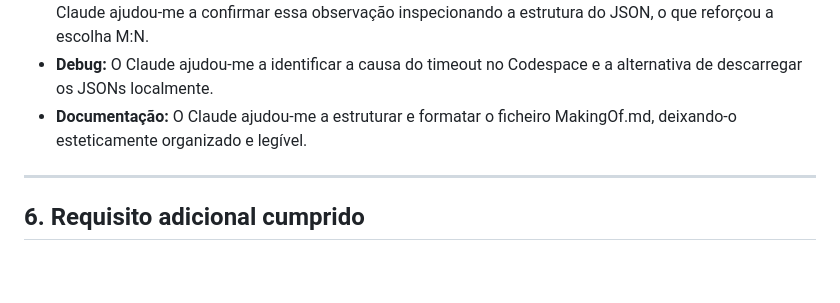
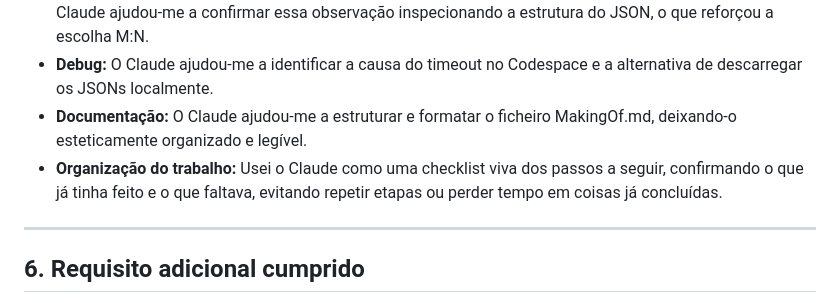
Before and after one commit to goncalo-alegria-a22408663/ProjetoDjango, a Markdown page: MakingOf.md, the part around the change. Rendered like a GitHub page; blank space fills up the shorter version.

Commit message:
Atualiza secção de uso de IA no MakingOf.md

```diff
--- a/MakingOf.md
+++ b/MakingOf.md
@@ -120,6 +120,7 @@ Utilizei o Claude como apoio durante o processo:
 - **Análise do JSON dos TFCs:** Após eu ter identificado que alguns TFCs pertencem a várias licenciaturas, o Claude ajudou-me a confirmar essa observação inspecionando a estrutura do JSON, o que reforçou a escolha M:N.
 - **Debug:** O Claude ajudou-me a identificar a causa do timeout no Codespace e a alternativa de descarregar os JSONs localmente.
 - **Documentação:** O Claude ajudou-me a estruturar e formatar o ficheiro MakingOf.md, deixando-o esteticamente organizado e legível.
+- **Organização do trabalho:** Usei o Claude como uma checklist viva dos passos a seguir, confirmando o que já tinha feito e o que faltava, evitando repetir etapas ou perder tempo em coisas já concluídas.
 
 ---
 
```
